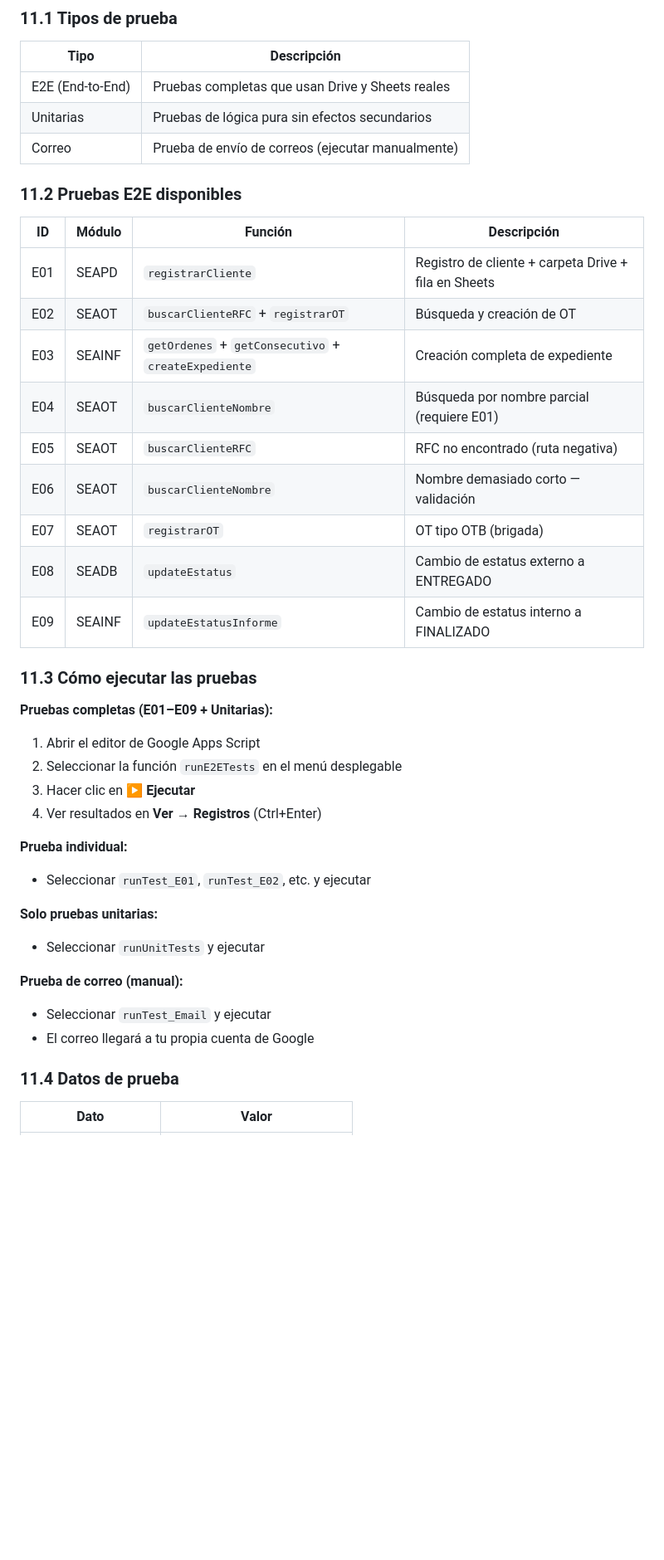
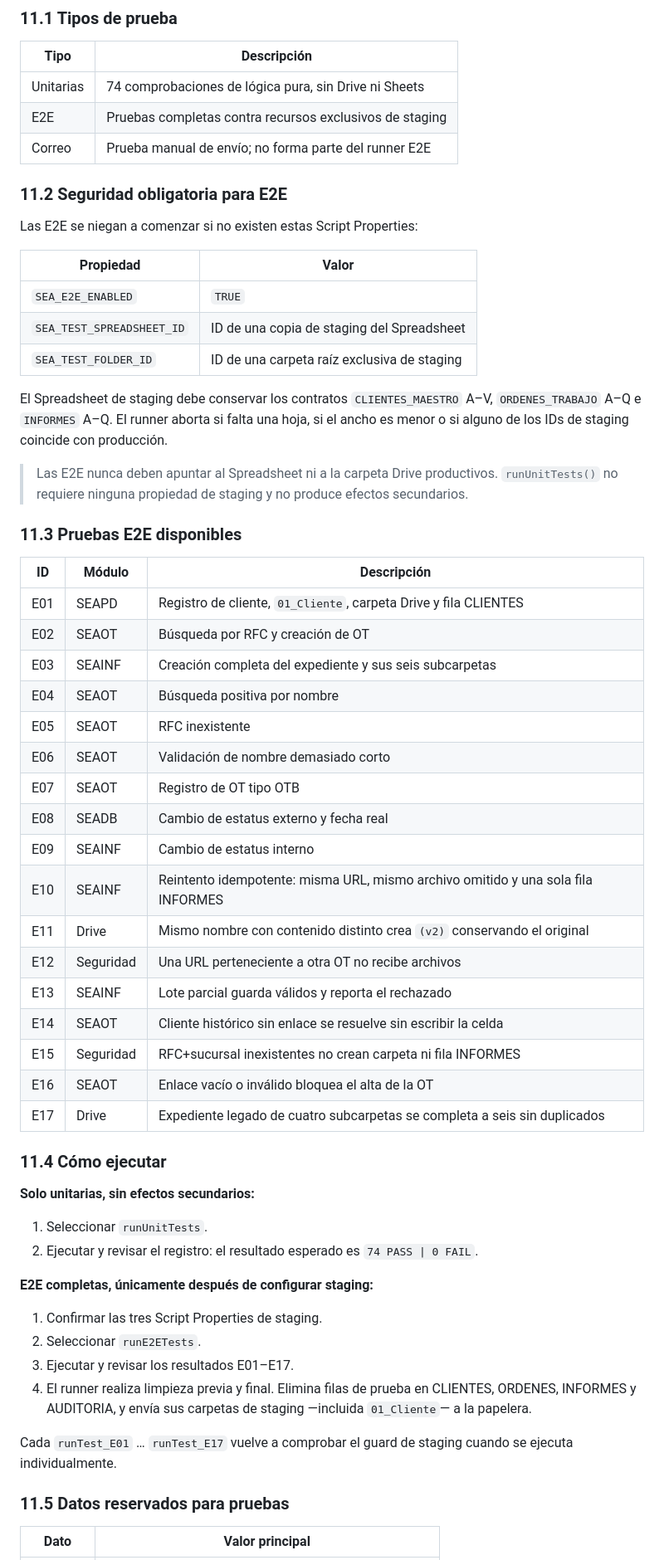
Before and after one commit to yoeduwin/SEA, a Markdown page: MANUAL.md, the part around one of its changes. Shown at 83% size. Drawn GitHub-style; blank space fills up the shorter version.

Commit message:
docs: require isolated staging for E2E tests

```diff
--- a/MANUAL.md
+++ b/MANUAL.md
@@ -859,43 +859,63 @@ Cambiar la celda `Activo` de `TRUE` a `FALSE`. El sistema bloqueará el acceso e
 
 | Tipo | Descripción |
 |---|---|
-| E2E (End-to-End) | Pruebas completas que usan Drive y Sheets reales |
-| Unitarias | Pruebas de lógica pura sin efectos secundarios |
-| Correo | Prueba de envío de correos (ejecutar manualmente) |
+| Unitarias | 74 comprobaciones de lógica pura, sin Drive ni Sheets |
+| E2E | Pruebas completas contra recursos exclusivos de staging |
+| Correo | Prueba manual de envío; no forma parte del runner E2E |
 
-### 11.2 Pruebas E2E disponibles
+### 11.2 Seguridad obligatoria para E2E
 
-| ID | Módulo | Función | Descripción |
-|---|---|---|---|
-| E01 | SEAPD | `registrarCliente` | Registro de cliente + carpeta Drive + fila en Sheets |
-| E02 | SEAOT | `buscarClienteRFC` + `registrarOT` | Búsqueda y creación de OT |
-| E03 | SEAINF | `getOrdenes` + `getConsecutivo` + `createExpediente` | Creación completa de expediente |
-| E04 | SEAOT | `buscarClienteNombre` | Búsqueda por nombre parcial (requiere E01) |
-| E05 | SEAOT | `buscarClienteRFC` | RFC no encontrado (ruta negativa) |
-| E06 | SEAOT | `buscarClienteNombre` | Nombre demasiado corto — validación |
-| E07 | SEAOT | `registrarOT` | OT tipo OTB (brigada) |
-| E08 | SEADB | `updateEstatus` | Cambio de estatus externo a ENTREGADO |
-| E09 | SEAINF | `updateEstatusInforme` | Cambio de estatus interno a FINALIZADO |
+Las E2E se niegan a comenzar si no existen estas Script Properties:
 
-### 11.3 Cómo ejecutar las pruebas
+| Propiedad | Valor |
+|---|---|
+| `SEA_E2E_ENABLED` | `TRUE` |
+| `SEA_TEST_SPREADSHEET_ID` | ID de una copia de staging del Spreadsheet |
+| `SEA_TEST_FOLDER_ID` | ID de una carpeta raíz exclusiva de staging |
 
-**Pruebas completas (E01–E09 + Unitarias):**
-1. Abrir el editor de Google Apps Script
-2. Seleccionar la función `runE2ETests` en el menú desplegable
-3. Hacer clic en ▶ **Ejecutar**
-4. Ver resultados en **Ver → Registros** (Ctrl+Enter)
+El Spreadsheet de staging debe conservar los contratos `CLIENTES_MAESTRO` A–V, `ORDENES_TRABAJO` A–Q e `INFORMES` A–Q. El runner aborta si falta una hoja, si el ancho es menor o si alguno de los IDs de staging coincide con producción.
 
-**Prueba individual:**
-- Seleccionar `runTest_E01`, `runTest_E02`, etc. y ejecutar
+> Las E2E nunca deben apuntar al Spreadsheet ni a la carpeta Drive productivos. `runUnitTests()` no requiere ninguna propiedad de staging y no produce efectos secundarios.
 
-**Solo pruebas unitarias:**
-- Seleccionar `runUnitTests` y ejecutar
+### 11.3 Pruebas E2E disponibles
 
-**Prueba de correo (manual):**
-- Seleccionar `runTest_Email` y ejecutar
-- El correo llegará a tu propia cuenta de Google
+| ID | Módulo | Descripción |
+|---|---|---|
+| E01 | SEAPD | Registro de cliente, `01_Cliente`, carpeta Drive y fila CLIENTES |
+| E02 | SEAOT | Búsqueda por RFC y creación de OT |
+| E03 | SEAINF | Creación completa del expediente y sus seis subcarpetas |
+| E04 | SEAOT | Búsqueda positiva por nombre |
+| E05 | SEAOT | RFC inexistente |
+| E06 | SEAOT | Validación de nombre demasiado corto |
+| E07 | SEAOT | Registro de OT tipo OTB |
+| E08 | SEADB | Cambio de estatus externo y fecha real |
+| E09 | SEAINF | Cambio de estatus interno |
+| E10 | SEAINF | Reintento idempotente: misma URL, mismo archivo omitido y una sola fila INFORMES |
+| E11 | Drive | Mismo nombre con contenido distinto crea `(v2)` conservando el original |
+| E12 | Seguridad | Una URL perteneciente a otra OT no recibe archivos |
+| E13 | SEAINF | Lote parcial guarda válidos y reporta el rechazado |
+| E14 | SEAOT | Cliente histórico sin enlace se resuelve sin escribir la celda |
+| E15 | Seguridad | RFC+sucursal inexistentes no crean carpeta ni fila INFORMES |
+| E16 | SEAOT | Enlace vacío o inválido bloquea el alta de la OT |
+| E17 | Drive | Expediente legado de cuatro subcarpetas se completa a seis sin duplicados |
 
-### 11.4 Datos de prueba
+### 11.4 Cómo ejecutar
 
-| Dato | Valor |
+**Solo unitarias, sin efectos secundarios:**
+
+1. Seleccionar `runUnitTests`.
+2. Ejecutar y revisar el registro: el resultado esperado es `74 PASS | 0 FAIL`.
+
+**E2E completas, únicamente después de configurar staging:**
+
+1. Confirmar las tres Script Properties de staging.
+2. Seleccionar `runE2ETests`.
+3. Ejecutar y revisar los resultados E01–E17.
+4. El runner realiza limpieza previa y final. Elimina filas de prueba en CLIENTES, ORDENES, INFORMES y AUDITORIA, y envía sus carpetas de staging —incluida `01_Cliente`— a la papelera.
+
+Cada `runTest_E01` … `runTest_E17` vuelve a comprobar el guard de staging cuando se ejecuta individualmente.
+
+### 11.5 Datos reservados para pruebas
+
+| Dato | Valor principal |
 |---|---|
```
Also changed, not shown: other parts of MANUAL.md (+10 -21 lines).
